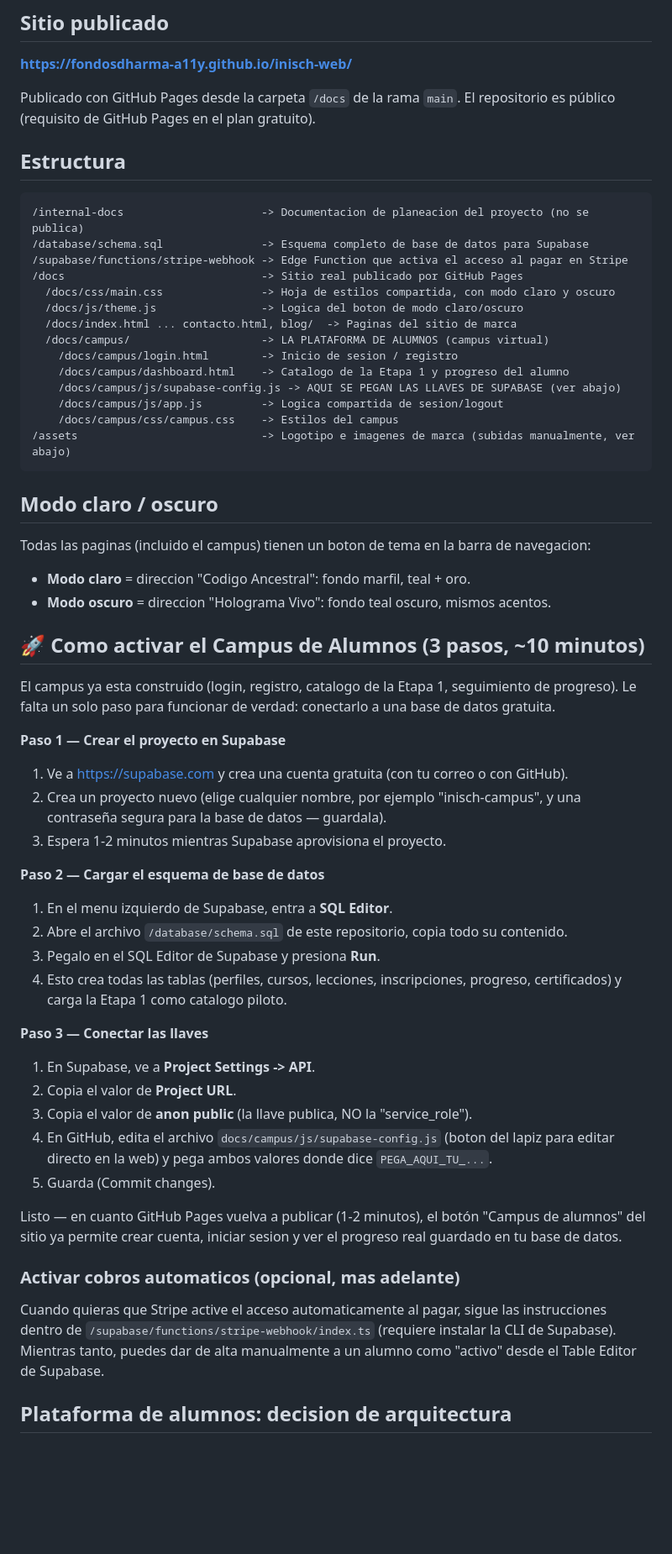
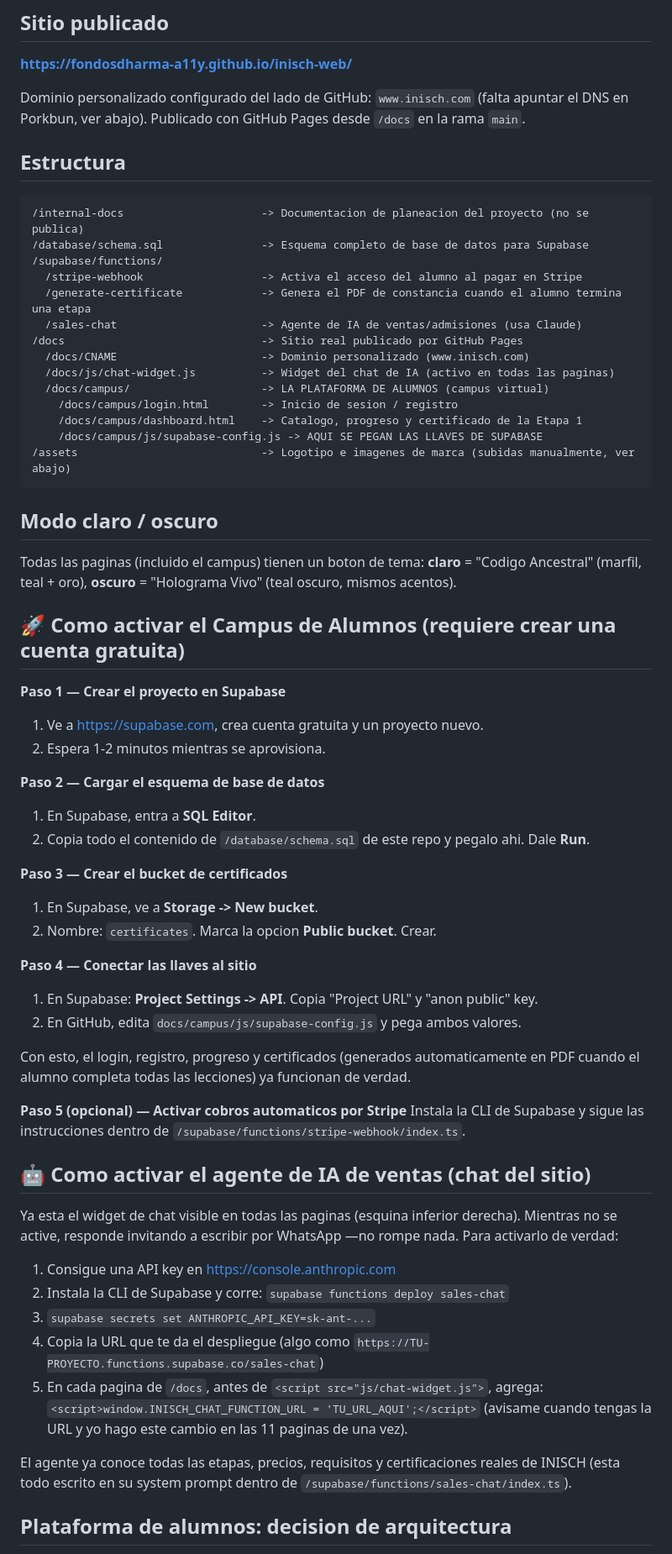
Before and after one commit to fondosdharma-a11y/inisch-web, a Markdown page: README.md, the part around one of its changes. Shown at 84% size. GitHub-like rendering; blank space fills up the shorter version.

Commit message:
Actualiza README: certificados automaticos, agente IA de ventas y dominio personalizado

````diff
--- a/README.md
+++ b/README.md
@@ -6,60 +6,67 @@ Repositorio de trabajo para el desarrollo del sitio institucional y la plataform
 
 **https://fondosdharma-a11y.github.io/inisch-web/**
 
-Publicado con GitHub Pages desde la carpeta `/docs` de la rama `main`. El repositorio es público (requisito de GitHub Pages en el plan gratuito).
+Dominio personalizado configurado del lado de GitHub: `www.inisch.com` (falta apuntar el DNS en Porkbun, ver abajo). Publicado con GitHub Pages desde `/docs` en la rama `main`.
 
 ## Estructura
 
 ```
 /internal-docs                     -> Documentacion de planeacion del proyecto (no se publica)
 /database/schema.sql               -> Esquema completo de base de datos para Supabase
-/supabase/functions/stripe-webhook -> Edge Function que activa el acceso al pagar en Stripe
+/supabase/functions/
+  /stripe-webhook                  -> Activa el acceso del alumno al pagar en Stripe
+  /generate-certificate            -> Genera el PDF de constancia cuando el alumno termina una etapa
+  /sales-chat                      -> Agente de IA de ventas/admisiones (usa Claude)
 /docs                              -> Sitio real publicado por GitHub Pages
-  /docs/css/main.css               -> Hoja de estilos compartida, con modo claro y oscuro
-  /docs/js/theme.js                -> Logica del boton de modo claro/oscuro
-  /docs/index.html ... contacto.html, blog/  -> Paginas del sitio de marca
+  /docs/CNAME                      -> Dominio personalizado (www.inisch.com)
+  /docs/js/chat-widget.js          -> Widget del chat de IA (activo en todas las paginas)
   /docs/campus/                    -> LA PLATAFORMA DE ALUMNOS (campus virtual)
     /docs/campus/login.html        -> Inicio de sesion / registro
-    /docs/campus/dashboard.html    -> Catalogo de la Etapa 1 y progreso del alumno
-    /docs/campus/js/supabase-config.js -> AQUI SE PEGAN LAS LLAVES DE SUPABASE (ver abajo)
-    /docs/campus/js/app.js         -> Logica compartida de sesion/logout
-    /docs/campus/css/campus.css    -> Estilos del campus
+    /docs/campus/dashboard.html    -> Catalogo, progreso y certificado de la Etapa 1
+    /docs/campus/js/supabase-config.js -> AQUI SE PEGAN LAS LLAVES DE SUPABASE
 /assets                            -> Logotipo e imagenes de marca (subidas manualmente, ver abajo)
 ```
 
 ## Modo claro / oscuro
 
-Todas las paginas (incluido el campus) tienen un boton de tema en la barra de navegacion:
+Todas las paginas (incluido el campus) tienen un boton de tema: **claro** = "Codigo Ancestral" (marfil, teal + oro), **oscuro** = "Holograma Vivo" (teal oscuro, mismos acentos).
 
-- **Modo claro** = direccion "Codigo Ancestral": fondo marfil, teal + oro.
-- **Modo oscuro** = direccion "Holograma Vivo": fondo teal oscuro, mismos acentos.
-
-## 🚀 Como activar el Campus de Alumnos (3 pasos, ~10 minutos)
-
-El campus ya esta construido (login, registro, catalogo de la Etapa 1, seguimiento de progreso). Le falta un solo paso para funcionar de verdad: conectarlo a una base de datos gratuita.
+## 🚀 Como activar el Campus de Alumnos (requiere crear una cuenta gratuita)
 
 **Paso 1 — Crear el proyecto en Supabase**
-1. Ve a https://supabase.com y crea una cuenta gratuita (con tu correo o con GitHub).
-2. Crea un proyecto nuevo (elige cualquier nombre, por ejemplo "inisch-campus", y una contraseña segura para la base de datos — guardala).
-3. Espera 1-2 minutos mientras Supabase aprovisiona el proyecto.
+1. Ve a https://supabase.com, crea cuenta gratuita y un proyecto nuevo.
+2. Espera 1-2 minutos mientras se aprovisiona.
 
 **Paso 2 — Cargar el esquema de base de datos**
-1. En el menu izquierdo de Supabase, entra a **SQL Editor**.
-2. Abre el archivo `/database/schema.sql` de este repositorio, copia todo su contenido.
-3. Pegalo en el SQL Editor de Supabase y presiona **Run**.
-4. Esto crea todas las tablas (perfiles, cursos, lecciones, inscripciones, progreso, certificados) y carga la Etapa 1 como catalogo piloto.
+1. En Supabase, entra a **SQL Editor**.
+2. Copia todo el contenido de `/database/schema.sql` de este repo y pegalo ahi. Dale **Run**.
 
-**Paso 3 — Conectar las llaves**
-1. En Supabase, ve a **Project Settings -> API**.
-2. Copia el valor de **Project URL**.
-3. Copia el valor de **anon public** (la llave publica, NO la "service_role").
-4. En GitHub, edita el archivo `docs/campus/js/supabase-config.js` (boton del lapiz para editar directo en la web) y pega ambos valores donde dice `PEGA_AQUI_TU_...`.
-5. Guarda (Commit changes).
+**Paso 3 — Crear el bucket de certificados**
+1. En Supabase, ve a **Storage -> New bucket**.
+2. Nombre: `certificates`. Marca la opcion **Public bucket**. Crear.
 
-Listo — en cuanto GitHub Pages vuelva a publicar (1-2 minutos), el botón "Campus de alumnos" del sitio ya permite crear cuenta, iniciar sesion y ver el progreso real guardado en tu base de datos.
+**Paso 4 — Conectar las llaves al sitio**
+1. En Supabase: **Project Settings -> API**. Copia "Project URL" y "anon public" key.
+2. En GitHub, edita `docs/campus/js/supabase-config.js` y pega ambos valores.
 
-### Activar cobros automaticos (opcional, mas adelante)
-Cuando quieras que Stripe active el acceso automaticamente al pagar, sigue las instrucciones dentro de `/supabase/functions/stripe-webhook/index.ts` (requiere instalar la CLI de Supabase). Mientras tanto, puedes dar de alta manualmente a un alumno como "activo" desde el Table Editor de Supabase.
+Con esto, el login, registro, progreso y certificados (generados automaticamente en PDF cuando el alumno completa todas las lecciones) ya funcionan de verdad.
+
+**Paso 5 (opcional) — Activar cobros automaticos por Stripe**
+Instala la CLI de Supabase y sigue las instrucciones dentro de `/supabase/functions/stripe-webhook/index.ts`.
+
+## 🤖 Como activar el agente de IA de ventas (chat del sitio)
+
+Ya esta el widget de chat visible en todas las paginas (esquina inferior derecha). Mientras no se active, responde invitando a escribir por WhatsApp —no rompe nada. Para activarlo de verdad:
+
+1. Consigue una API key en https://console.anthropic.com
+2. Instala la CLI de Supabase y corre: `supabase functions deploy sales-chat`
+3. `supabase secrets set ANTHROPIC_API_KEY=sk-ant-...`
+4. Copia la URL que te da el despliegue (algo como `https://TU-PROYECTO.functions.supabase.co/sales-chat`)
+5. En cada pagina de `/docs`, antes de `<script src="js/chat-widget.js">`, agrega:
+   `<script>window.INISCH_CHAT_FUNCTION_URL = 'TU_URL_AQUI';</script>`
+   (avisame cuando tengas la URL y yo hago este cambio en las 11 paginas de una vez).
+
+El agente ya conoce todas las etapas, precios, requisitos y certificaciones reales de INISCH (esta todo escrito en su system prompt dentro de `/supabase/functions/sales-chat/index.ts`).
 
 ## Plataforma de alumnos: decision de arquitectura
 
````
Also changed, not shown: other parts of README.md (+15 -14 lines).
